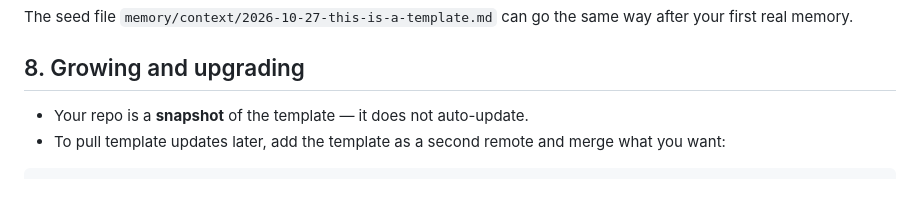
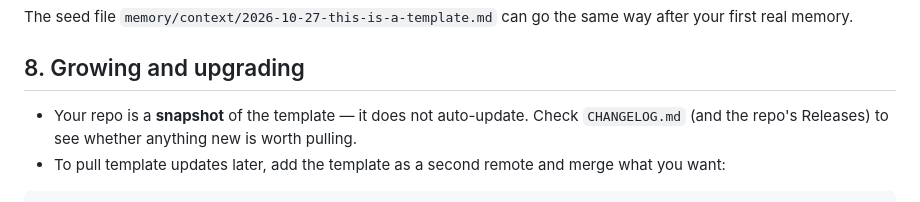
Before and after one commit to siagimir/rootmoss, a Markdown page: FIRST-TIME-HERE.md, the part around the change. GitHub-like rendering.

Commit message:
rootmoss v0.1.0 — changelog + upgrade pointer

```diff
--- a/FIRST-TIME-HERE.md
+++ b/FIRST-TIME-HERE.md
@@ -114,7 +114,9 @@ the same way after your first real memory.
 
 ## 8. Growing and upgrading
 
-- Your repo is a **snapshot** of the template — it does not auto-update.
+- Your repo is a **snapshot** of the template — it does not
+  auto-update. Check `CHANGELOG.md` (and the repo's Releases) to see
+  whether anything new is worth pulling.
 - To pull template updates later, add the template as a second remote
   and merge what you want:
 
```
Also changed, not shown: CHANGELOG.md (added, +30 -0 lines).
